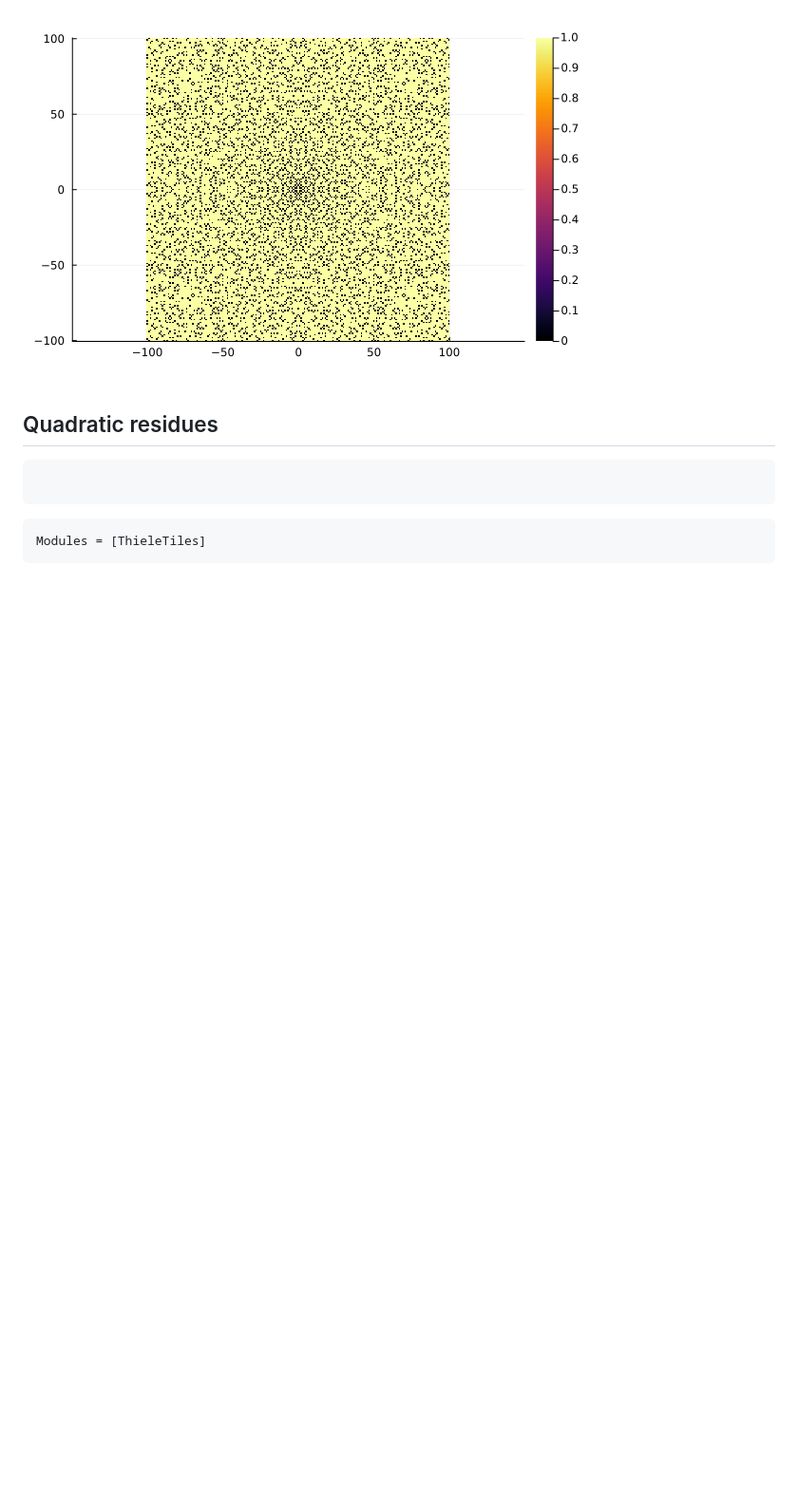
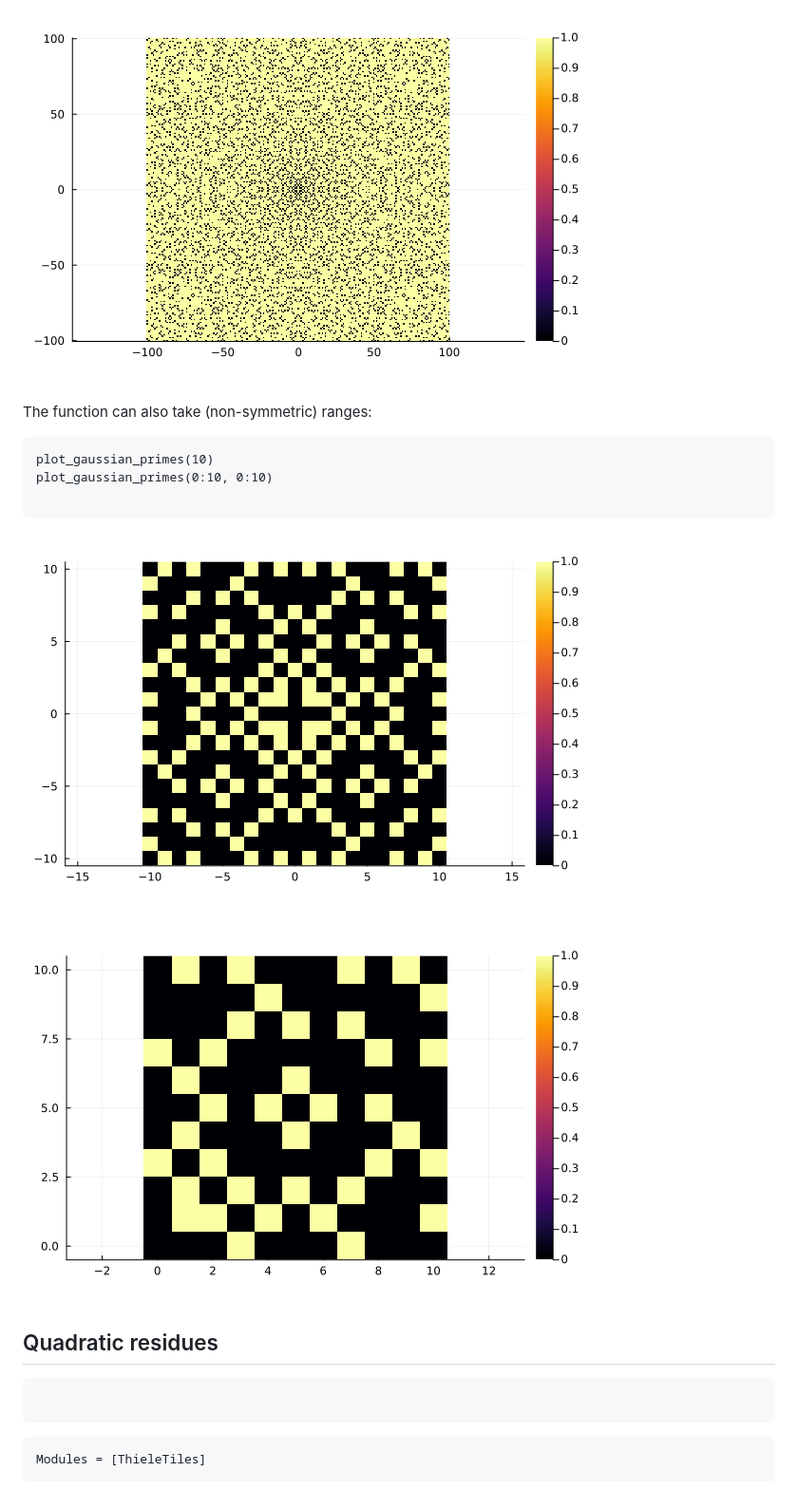
Before and after one commit to tp2750/ThieleTiles.jl, a Markdown page: docs/src/index.md, the part around the change. Shown: that part at 95% size. Drawn GitHub-style; pictures changed too: docs/src/imgs/gauss_primes_0-10.png (added), docs/src/imgs/gauss_primes_10.png (added); blank space fills up the shorter version.

Commit message:
demo ranges

````diff
--- a/docs/src/index.md
+++ b/docs/src/index.md
@@ -49,6 +49,20 @@ plot_gaussian_primes(100; invert_colors = true)
 
 ![Gaussian Primes, invert_colors](imgs/gauss_primes_100_inv.png)
 
+
+The function can also take (non-symmetric) ranges:
+
+```
+plot_gaussian_primes(10)
+plot_gaussian_primes(0:10, 0:10)
+
+```
+
+![Gaussian primes symmetric](imgs/gauss_primes_10.png)
+
+![Gaussian primes non-symmetric](imgs/gauss_primes_0-10.png)
+
+
 ## Quadratic residues
 
 
````
